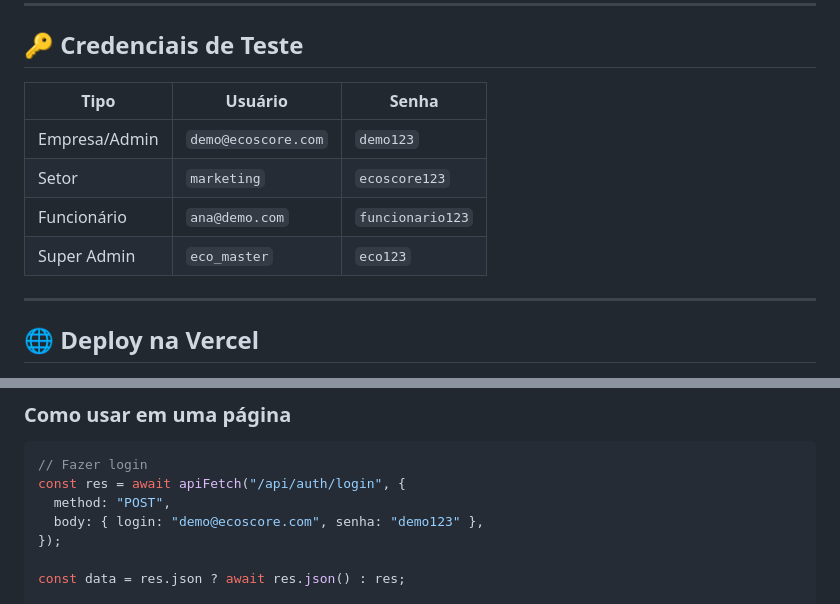
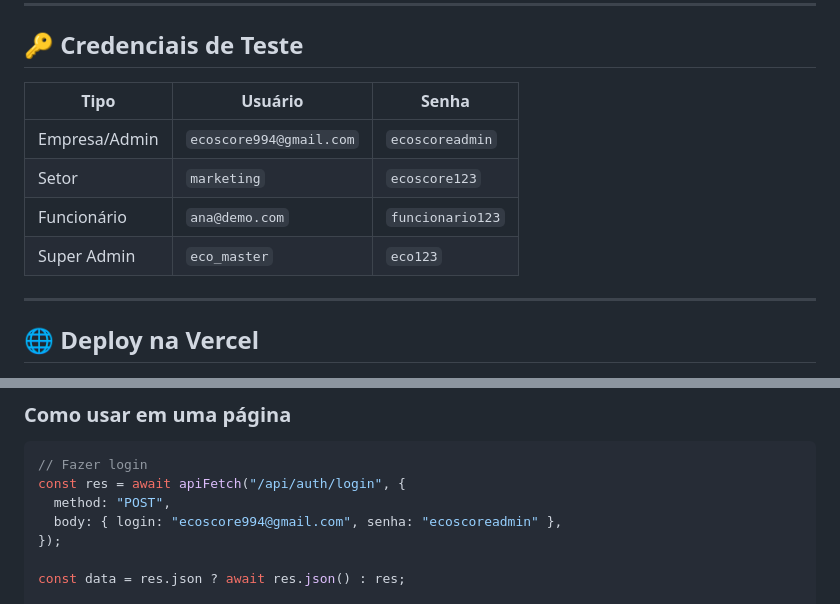
Before and after one commit to ecoscore-ecoscore/ecoscore-frontend, a Markdown page: README.md, 2 parts joined by grey strips. Drawn GitHub-style.

Commit message:
docs: Update test credentials to ecoscore994@gmail.com/ecoscoreadmin

```diff
--- a/README.md
+++ b/README.md
@@ -53,12 +53,12 @@ const API_URL =
 
 ## 🔑 Credenciais de Teste
 
-| Tipo          | Usuário             | Senha            |
-| ------------- | ------------------- | ---------------- |
-| Empresa/Admin | `demo@ecoscore.com` | `demo123`        |
-| Setor         | `marketing`         | `ecoscore123`    |
-| Funcionário   | `ana@demo.com`      | `funcionario123` |
-| Super Admin   | `eco_master`        | `eco123`         |
+| Tipo          | Usuário                 | Senha            |
+| ------------- | ----------------------- | ---------------- |
+| Empresa/Admin | `ecoscore994@gmail.com` | `ecoscoreadmin`  |
+| Setor         | `marketing`             | `ecoscore123`    |
+| Funcionário   | `ana@demo.com`          | `funcionario123` |
+| Super Admin   | `eco_master`            | `eco123`         |
 
 ---
 
@@ -140,7 +140,7 @@ async function apiFetch(endpoint, options = {}) {
 // Fazer login
 const res = await apiFetch("/api/auth/login", {
   method: "POST",
-  body: { login: "demo@ecoscore.com", senha: "demo123" },
+  body: { login: "ecoscore994@gmail.com", senha: "ecoscoreadmin" },
 });
 
 const data = res.json ? await res.json() : res;
```
